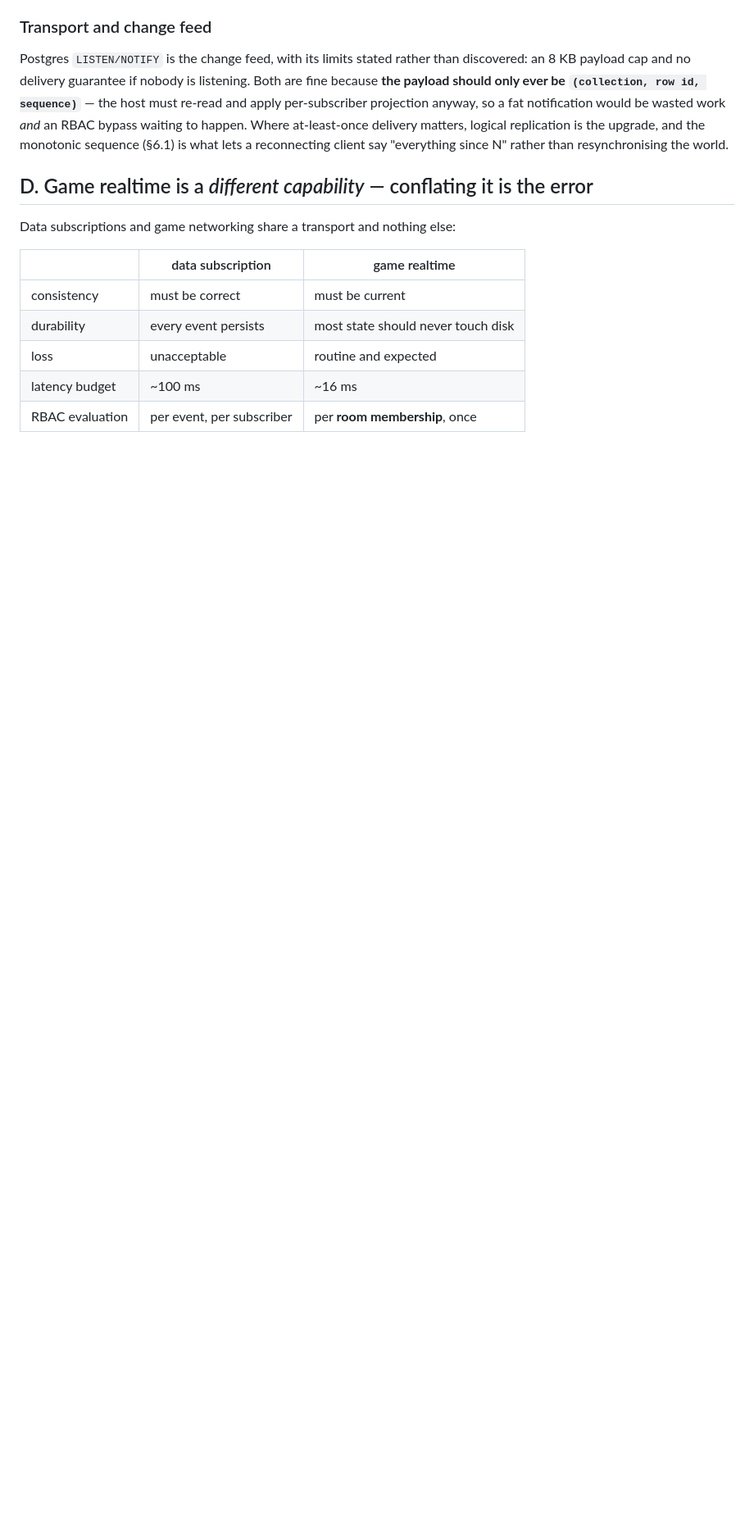
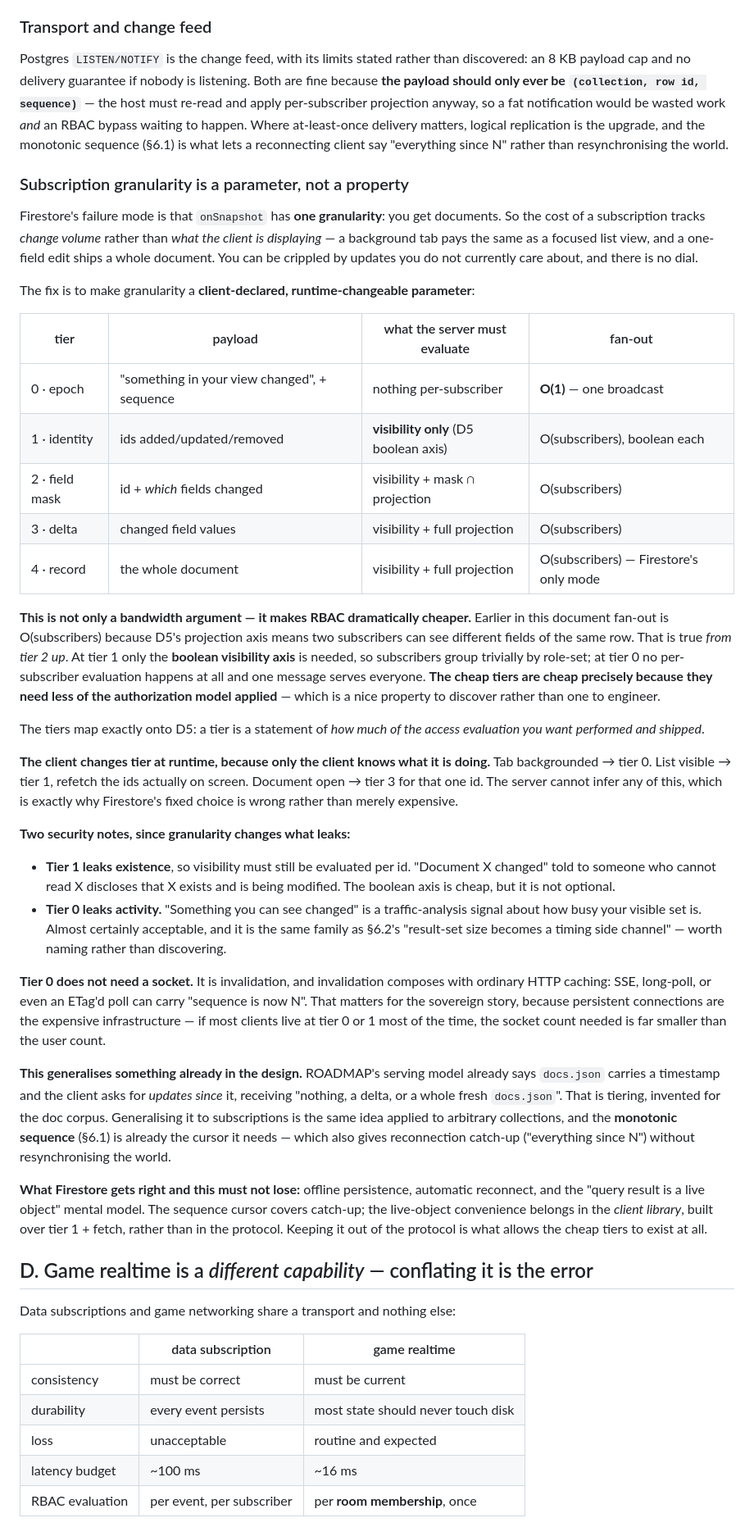
Before and after one commit to tonioloewald/tosijs-platform, a Markdown page: SOVEREIGN.md, the part around the change. Shown at 82% size. Rendered like a GitHub page; blank space fills up the shorter version.

Commit message:
docs: subscription granularity is a parameter, not a property
Firestore's failure mode is that onSnapshot has ONE granularity — you get
documents — so a subscription's cost tracks change volume rather than what the
client is displaying. A background tab pays what a focused list view pays, and a
one-field edit ships a whole record, with no dial.

Proposes five client-declared, runtime-changeable tiers: epoch signal, identity,
field mask, delta, record. Firestore offers only the last.

The load-bearing observation is that this is not merely a bandwidth argument: it
makes RBAC dramatically cheaper. Fan-out is O(subscribers) only from the
field-mask tier up, because that is where D5's projection axis starts to matter.
The identity tier needs only the boolean visibility axis, so subscribers group
trivially by role set; the epoch tier needs no per-subscriber evaluation at all
and one broadcast serves everyone. The cheap tiers are cheap precisely because
they require less of the authorization model to be applied — the tiers map
exactly onto D5 as a statement of how much access evaluation to perform and ship.

Two security notes, since granularity changes what leaks: the identity tier
leaks existence, so visibility must still be evaluated per id even though no
data is sent; and the epoch tier leaks activity level, which is the same family
as §6.2's result-set-size side channel.

Notes that the epoch tier needs no socket — it is invalidation, and composes
with SSE, long-poll or an ETag'd poll. That matters for the sovereign story
because persistent connections are the expensive infrastructure.

Finally, this generalises something already designed: ROADMAP's serving model
has docs.json plus "updates since timestamp -> nothing, a delta, or a whole
fresh copy", which is tiering invented for the doc corpus. The monotonic
sequence of §6.1 is already the cursor it needs, and gives reconnection catch-up
without resynchronising the world.

Co-Authored-By: Claude Opus 4.8 <noreply@anthropic.com>
Claude-Session: https://claude.ai/code/session_01JJp6J1asZ6owubwzJqSZ6D

```diff
--- a/SOVEREIGN.md
+++ b/SOVEREIGN.md
@@ -269,6 +269,65 @@ waiting to happen. Where at-least-once delivery matters, logical replication is
 monotonic sequence (§6.1) is what lets a reconnecting client say "everything since N" rather than
 resynchronising the world.
 
+### Subscription granularity is a parameter, not a property
+
+Firestore's failure mode is that `onSnapshot` has **one granularity**: you get documents. So the
+cost of a subscription tracks *change volume* rather than *what the client is displaying* — a
+background tab pays the same as a focused list view, and a one-field edit ships a whole document.
+You can be crippled by updates you do not currently care about, and there is no dial.
+
+The fix is to make granularity a **client-declared, runtime-changeable parameter**:
+
+| tier | payload | what the server must evaluate | fan-out |
+|---|---|---|---|
+| 0 · epoch | "something in your view changed", + sequence | nothing per-subscriber | **O(1)** — one broadcast |
+| 1 · identity | ids added/updated/removed | **visibility only** (D5 boolean axis) | O(subscribers), boolean each |
+| 2 · field mask | id + *which* fields changed | visibility + mask ∩ projection | O(subscribers) |
+| 3 · delta | changed field values | visibility + full projection | O(subscribers) |
+| 4 · record | the whole document | visibility + full projection | O(subscribers) — Firestore's only mode |
+
+**This is not only a bandwidth argument — it makes RBAC dramatically cheaper.** Earlier in this
+document fan-out is O(subscribers) because D5's projection axis means two subscribers can see
+different fields of the same row. That is true *from tier 2 up*. At tier 1 only the **boolean
+visibility axis** is needed, so subscribers group trivially by role-set; at tier 0 no per-subscriber
+evaluation happens at all and one message serves everyone. **The cheap tiers are cheap precisely
+because they need less of the authorization model applied** — which is a nice property to discover
+rather than one to engineer.
+
+The tiers map exactly onto D5: a tier is a statement of *how much of the access evaluation you want
+performed and shipped*.
+
+**The client changes tier at runtime, because only the client knows what it is doing.** Tab
+backgrounded → tier 0. List visible → tier 1, refetch the ids actually on screen. Document open →
+tier 3 for that one id. The server cannot infer any of this, which is exactly why Firestore's fixed
+choice is wrong rather than merely expensive.
+
+**Two security notes, since granularity changes what leaks:**
+
+- **Tier 1 leaks existence**, so visibility must still be evaluated per id. "Document X changed" told
+  to someone who cannot read X discloses that X exists and is being modified. The boolean axis is
+  cheap, but it is not optional.
+- **Tier 0 leaks activity.** "Something you can see changed" is a traffic-analysis signal about how
+  busy your visible set is. Almost certainly acceptable, and it is the same family as §6.2's
+  "result-set size becomes a timing side channel" — worth naming rather than discovering.
+
+**Tier 0 does not need a socket.** It is invalidation, and invalidation composes with ordinary HTTP
+caching: SSE, long-poll, or even an ETag'd poll can carry "sequence is now N". That matters for the
+sovereign story, because persistent connections are the expensive infrastructure — if most clients
+live at tier 0 or 1 most of the time, the socket count needed is far smaller than the user count.
+
+**This generalises something already in the design.** ROADMAP's serving model already says
+`docs.json` carries a timestamp and the client asks for *updates since* it, receiving "nothing, a
+delta, or a whole fresh `docs.json`". That is tiering, invented for the doc corpus. Generalising it
+to subscriptions is the same idea applied to arbitrary collections, and the **monotonic sequence**
+(§6.1) is already the cursor it needs — which also gives reconnection catch-up ("everything since
+N") without resynchronising the world.
+
+**What Firestore gets right and this must not lose:** offline persistence, automatic reconnect, and
+the "query result is a live object" mental model. The sequence cursor covers catch-up; the live-object
+convenience belongs in the *client library*, built over tier 1 + fetch, rather than in the protocol.
+Keeping it out of the protocol is what allows the cheap tiers to exist at all.
+
 ## D. Game realtime is a *different capability* — conflating it is the error
 
 Data subscriptions and game networking share a transport and nothing else:
```
